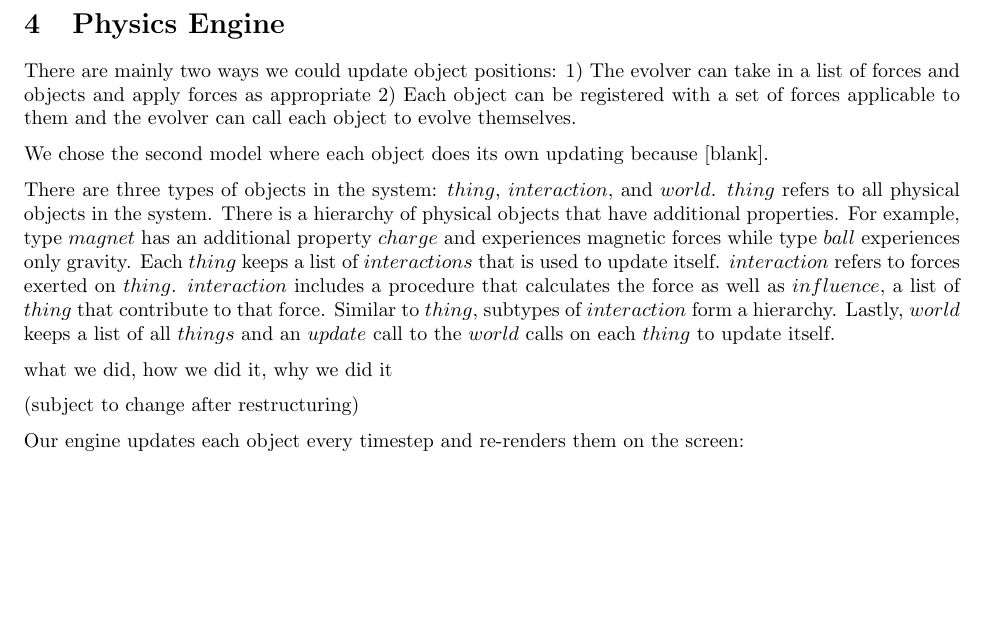
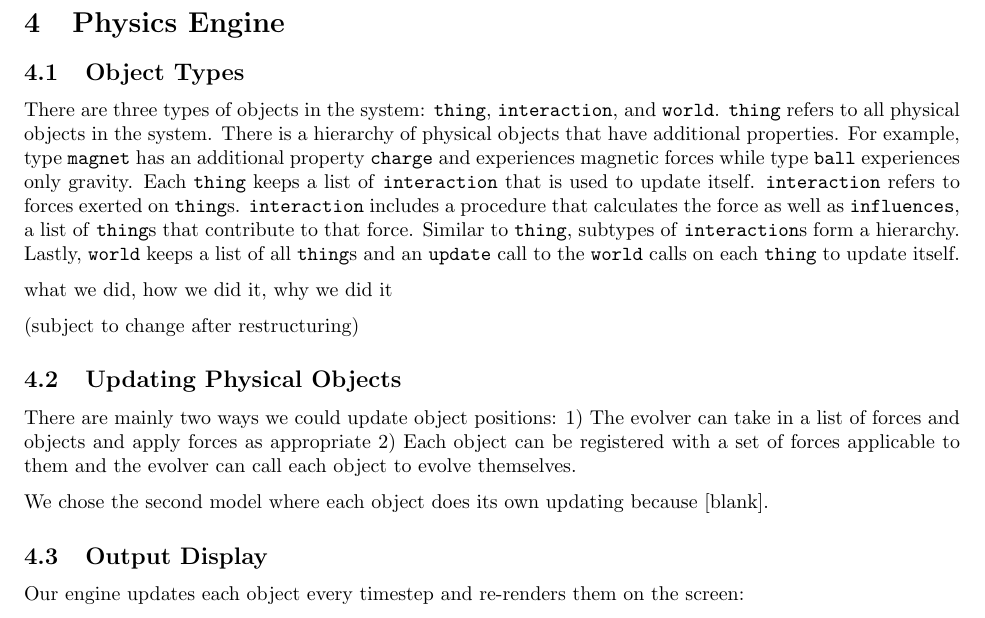
Before and after one commit to mbchang/6.945-physics, a LaTeX document (paper/main.tex): part of page 2 of 6, cut so that both start at the same text, the shorter picture padded with empty space. Compiled offline with pdfLaTeX.

Commit message:
Added to physics engine

```diff
--- a/paper/main.tex
+++ b/paper/main.tex
@@ -60,16 +60,19 @@ The coercion method is
 The rest of the infrastructure for generic procedures was adapted from pset 4, but pset 4's generic arithmetic is not compatible with that of pset 3. To fix this issue, we first loaded the relevant pset 3 dependencies, installed a generic arithmetic with vector operations, redefined arithmetic operations to be the ones from that generic arithmetic (such as with \texttt{(define * (access * arith-environment))}), and then loaded the pset 4 generic procedure infrastructure on top.
 
 \section{Physics Engine}
-There are mainly two ways we could update object positions: 1) The evolver can take in a list of forces and objects and apply forces as appropriate 2) Each object can be registered with a set of forces applicable to them and the evolver can call each object to evolve themselves.
-
-We chose the second model where each object does its own updating because [blank].
-
-There are three types of objects in the system: $thing$, $interaction$, and $world$. $thing$ refers to all physical objects in the system. There is a hierarchy of physical objects that have additional properties. For example, type $magnet$ has an additional property $charge$ and experiences magnetic forces while type $ball$ experiences only gravity. Each $thing$ keeps a list of $interactions$ that is used to update itself. $interaction$ refers to forces exerted on $thing$. $interaction$ includes a procedure that calculates the force as well as $influence$, a list of $thing$ that contribute to that force. Similar to $thing$, subtypes of $interaction$  form a hierarchy. Lastly, $world$ keeps a list of all $things$ and an $update$ call to the $world$ calls on each $thing$ to update itself.
+\subsection{Object Types}
+There are three types of objects in the system: \texttt{thing}, \texttt{interaction}, and \texttt{world}. \texttt{thing} refers to all physical objects in the system. There is a hierarchy of physical objects that have additional properties. For example, type \texttt{magnet} has an additional property \texttt{charge} and experiences magnetic forces while type \texttt{ball} experiences only gravity. Each \texttt{thing} keeps a list of \texttt{interaction} that is used to update itself. \texttt{interaction} refers to forces exerted on \texttt{thing}s. \texttt{interaction} includes a procedure that calculates the force as well as \texttt{influences}, a list of \texttt{thing}s that contribute to that force. Similar to \texttt{thing}, subtypes of \texttt{interaction}s form a hierarchy. Lastly, \texttt{world} keeps a list of all \texttt{thing}s and an \texttt{update} call to the \texttt{world} calls on each \texttt{thing} to update itself.
 
 what we did, how we did it, why we did it
 
 (subject to change after restructuring)
 
+\subsection{Updating Physical Objects}
+There are mainly two ways we could update object positions: 1) The evolver can take in a list of forces and objects and apply forces as appropriate 2) Each object can be registered with a set of forces applicable to them and the evolver can call each object to evolve themselves.
+
+We chose the second model where each object does its own updating because [blank].
+
+\subsection{Output Display}
 Our engine updates each object every timestep and re-renders them on the screen:
 \begin{verbatim}
 (define (run-engine world steps)
```
Also changed, not shown: paper/main.pdf (added).
